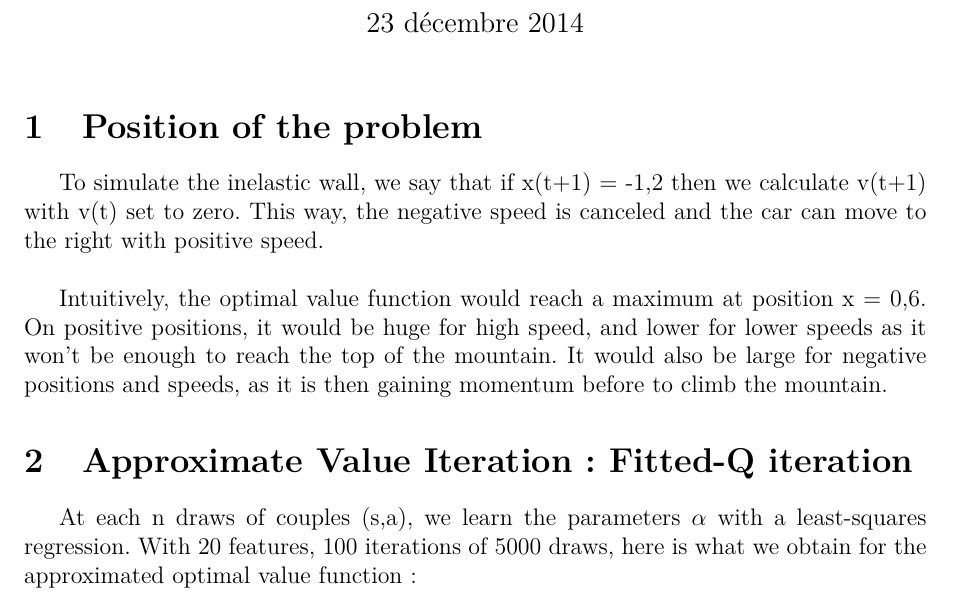
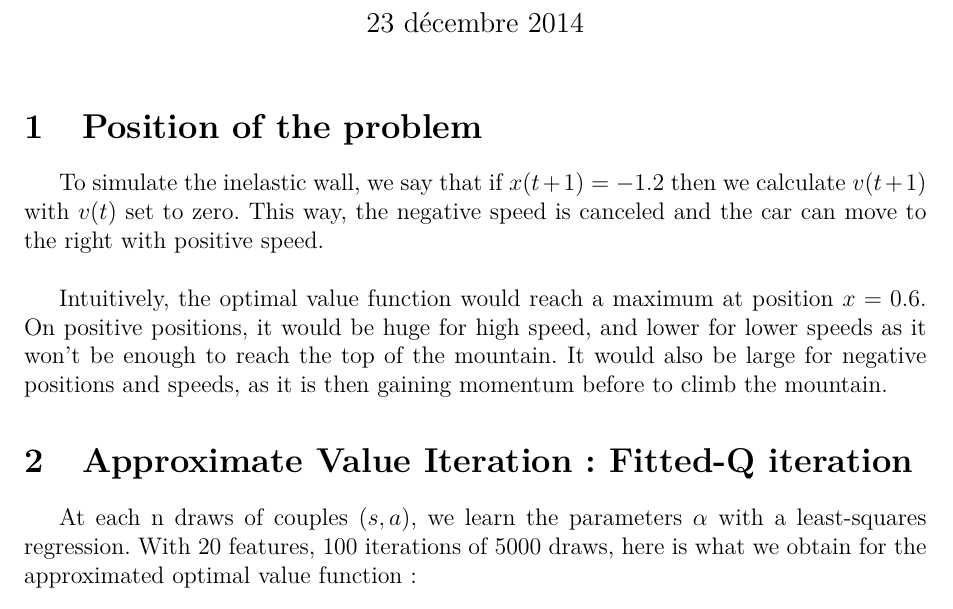
Before and after one commit to Nick-Ol/Reinforcement-Learning, a LaTeX document (TP4/Report4.tex): part of the page, cut so that both start at the same text. Compiled offline with pdfLaTeX; the source files are stored in an older character set and shown here as Unicode.

Commit message:
Minor report corrections

```diff
--- a/TP4/Report4.tex
+++ b/TP4/Report4.tex
@@ -20,13 +20,13 @@
 
 \section{Position of the problem}
 
-To simulate the inelastic wall, we say that if x(t+1) = -1,2 then we calculate v(t+1) with v(t) set to zero. This way, the negative speed is canceled and the car can move to the right with positive speed.\\
+To simulate the inelastic wall, we say that if $x(t+1) = -1.2$ then we calculate $v(t+1)$ with $v(t)$ set to zero. This way, the negative speed is canceled and the car can move to the right with positive speed.\\
 
-Intuitively, the optimal value function would reach a maximum at position x = 0,6. On positive positions, it would be huge for high speed, and lower for lower speeds as it won't be enough to reach the top of the mountain. It would also be large for negative positions and speeds, as it is then gaining momentum before to climb the mountain.
+Intuitively, the optimal value function would reach a maximum at position $x = 0.6$. On positive positions, it would be huge for high speed, and lower for lower speeds as it won't be enough to reach the top of the mountain. It would also be large for negative positions and speeds, as it is then gaining momentum before to climb the mountain.
 
 \section{Approximate Value Iteration : Fitted-Q iteration}
 
-At each n draws of couples (s,a), we learn the parameters $\alpha$ with a least-squares regression. With 20 features, 100 iterations of 5000 draws, here is what we obtain for the approximated optimal value function :
+At each n draws of couples $(s,a)$, we learn the parameters $\alpha$ with a least-squares regression. With 20 features, 100 iterations of 5000 draws, here is what we obtain for the approximated optimal value function :
 
 \begin{figure}[H]
 	\centering
```
